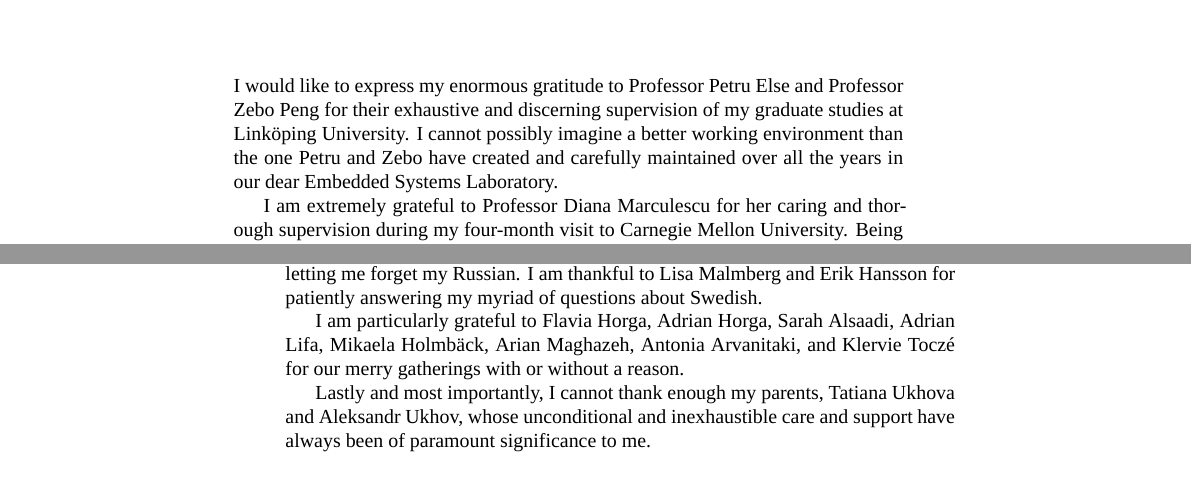
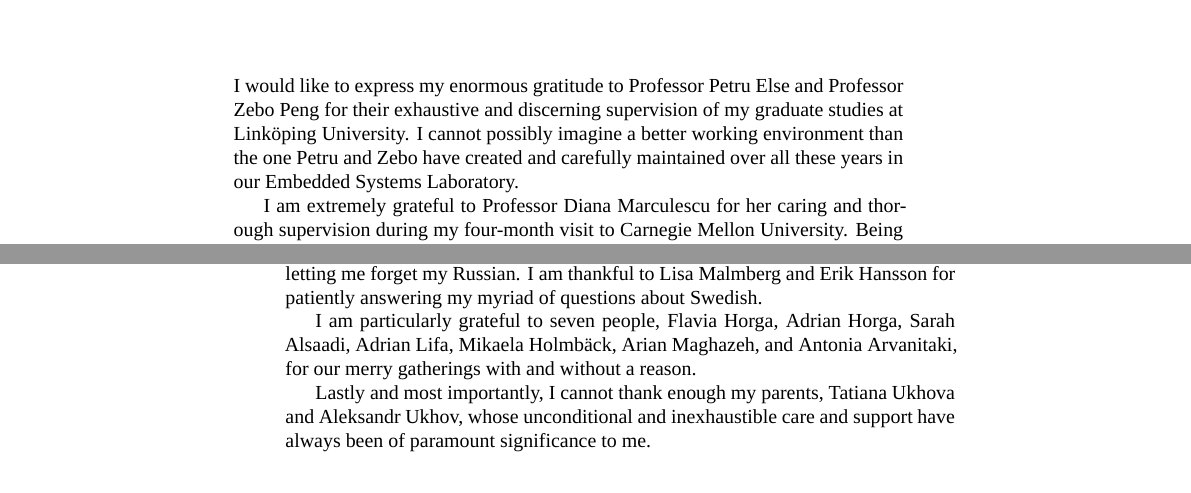
Before and after one commit to quantum-philosophy/thesis, a LaTeX thesis (thesis.tex, which reads include/acknowledgments.tex): two parts of pages 7 and 8 of 98, joined at a grey line, cut so that both start at the same text. Compiled offline with XeLaTeX; a missing font is replaced by an installed copy or a similar font.

Commit message:
Adjust the acknowledgements

```diff
--- a/include/acknowledgments.tex
+++ b/include/acknowledgments.tex
@@ -5,7 +5,7 @@ I would like to express my enormous gratitude to Professor \person{Else}{Petru}
 and Professor \person{Peng}{Zebo} for their exhaustive and discerning
 supervision of my graduate studies at Linköping University. I cannot possibly
 imagine a better working environment than the one Petru and Zebo have created
-and carefully maintained over all the years in our dear Embedded Systems
+and carefully maintained over all these years in our Embedded Systems
 Laboratory.
 
 I am extremely grateful to Professor \person{Marculescu}{Diana} for her caring
@@ -44,10 +44,11 @@ for not letting me forget my Russian. I am thankful to \person{Malmberg}{Lisa}
 and \person{Hansson}{Erik} for patiently answering my myriad of questions about
 Swedish.
 
-I am particularly grateful to \person{Horga}{Flavia}, \person{Horga}{Adrian},
-\person{Alsaadi}{Sarah}, \person{Lifa}{Adrian}, \person{Holmbäck}{Mikaela},
-\person{Maghazeh}{Arian}, \person{Arvanitaki}{Antonia}, and
-\person{Toczé}{Klervie} for our merry gatherings with or without a reason.
+I am particularly grateful to seven people, \person{Horga}{Flavia},
+\person{Horga}{Adrian}, \person{Alsaadi}{Sarah}, \person{Lifa}{Adrian},
+\person{Holmbäck}{Mikaela}, \person{Maghazeh}{Arian}, and
+\person{Arvanitaki}{Antonia}, for our merry gatherings with and without a
+reason.
 
 Lastly and most importantly, I cannot thank enough my parents,
 \person{Ukhova}{Tatiana} and \person{Ukhov}{Aleksandr}, whose unconditional and
```
Also changed, not shown: include/acknowledgments.tex (1 more changed lines).
